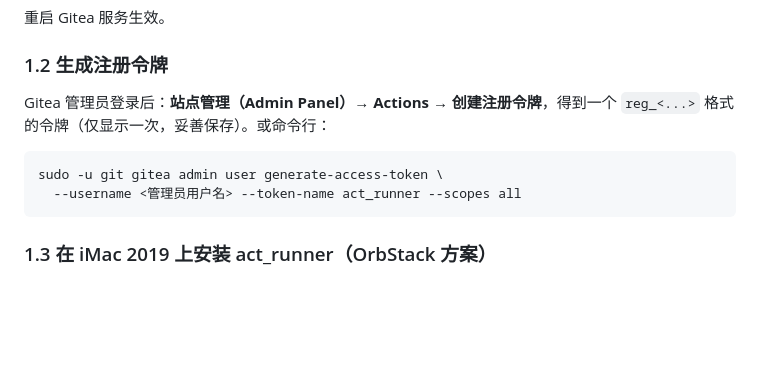
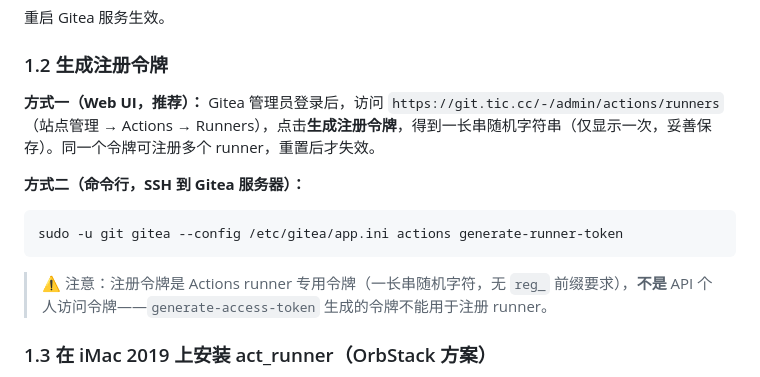
Before and after one commit to faronear/einz, a Markdown page: docs/CI.md, the part around the change. GitHub-like rendering; blank space fills up the shorter version.

Commit message:
docs(ci): 修正注册令牌生成方式（generate-access-token 不能用于注册 runner）
- §1.2 改为 UI（/-/admin/actions/runners）与命令行（actions generate-runner-token）两种方式
- 明确注册令牌为随机字符串，非 API 个人令牌

Co-Authored-By: AtomCode (deepseek-v4-flash) <noreply@atomgit.com>

````diff
--- a/docs/CI.md
+++ b/docs/CI.md
@@ -26,12 +26,15 @@ ENABLED = true
 
 ### 1.2 生成注册令牌
 
-Gitea 管理员登录后：**站点管理（Admin Panel）→ Actions → 创建注册令牌**，得到一个 `reg_<...>` 格式的令牌（仅显示一次，妥善保存）。或命令行：
+**方式一（Web UI，推荐）：** Gitea 管理员登录后，访问 `https://git.tic.cc/-/admin/actions/runners`（站点管理 → Actions → Runners），点击**生成注册令牌**，得到一长串随机字符串（仅显示一次，妥善保存）。同一个令牌可注册多个 runner，重置后才失效。
+
+**方式二（命令行，SSH 到 Gitea 服务器）：**
 
 ```bash
-sudo -u git gitea admin user generate-access-token \
-  --username <管理员用户名> --token-name act_runner --scopes all
+sudo -u git gitea --config /etc/gitea/app.ini actions generate-runner-token
 ```
+
+> ⚠️ 注意：注册令牌是 Actions runner 专用令牌（一长串随机字符，无 `reg_` 前缀要求），**不是** API 个人访问令牌——`generate-access-token` 生成的令牌不能用于注册 runner。
 
 ### 1.3 在 iMac 2019 上安装 act_runner（OrbStack 方案）
 
````
